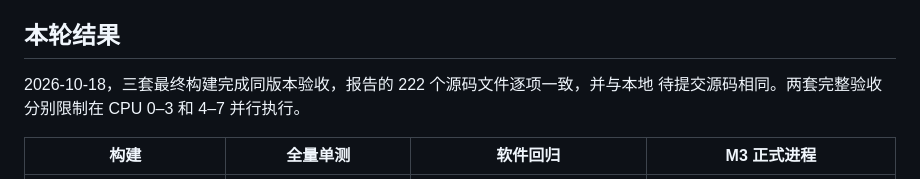
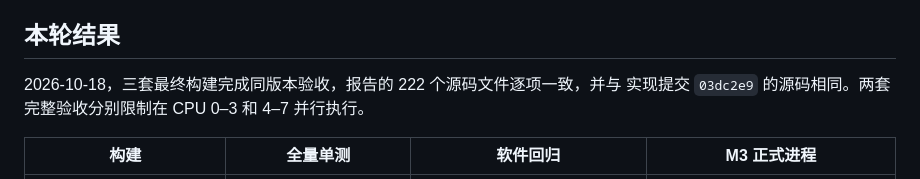
Before and after one commit to gwpptm007/dpdk-dataplane-platform, a Markdown page: docs/m3_acceptance.md, the part around the change. Rendered like a GitHub page.

Commit message:
docs: tie M3 virtual acceptance to the verified implementation

```diff
--- a/docs/m3_acceptance.md
+++ b/docs/m3_acceptance.md
@@ -56,8 +56,8 @@ ASan/UBSan 本轮关闭 LeakSanitizer，实际 mbuf 归还由 worker 的内存
 
 ## 本轮结果
 
-2026-10-18，三套最终构建完成同版本验收，报告的 222 个源码文件逐项一致，并与本地
-待提交源码相同。两套完整验收分别限制在 CPU 0–3 和 4–7 并行执行。
+2026-10-18，三套最终构建完成同版本验收，报告的 222 个源码文件逐项一致，并与
+实现提交 `03dc2e9` 的源码相同。两套完整验收分别限制在 CPU 0–3 和 4–7 并行执行。
 
 | 构建 | 全量单测 | 软件回归 | M3 正式进程 |
 | --- | --- | --- | --- |
```
